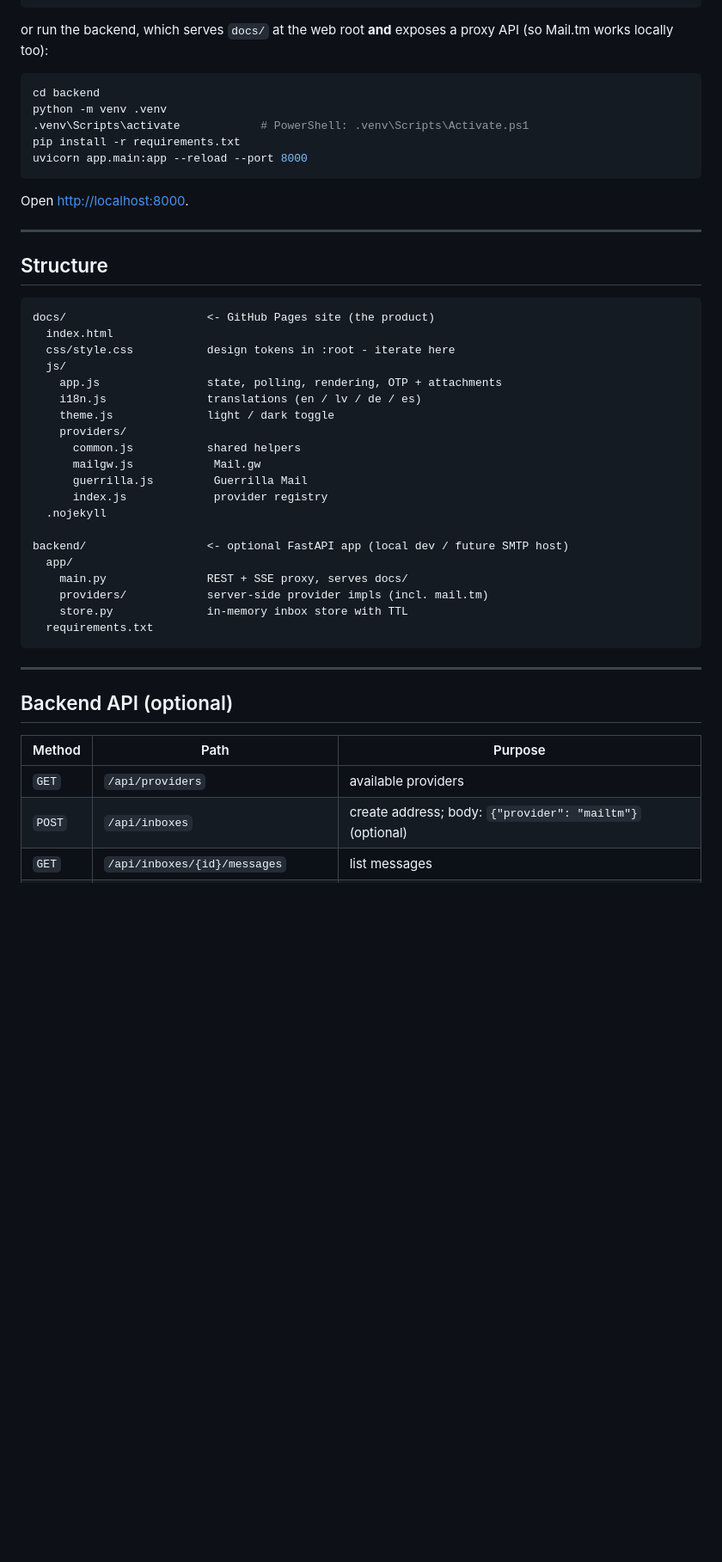
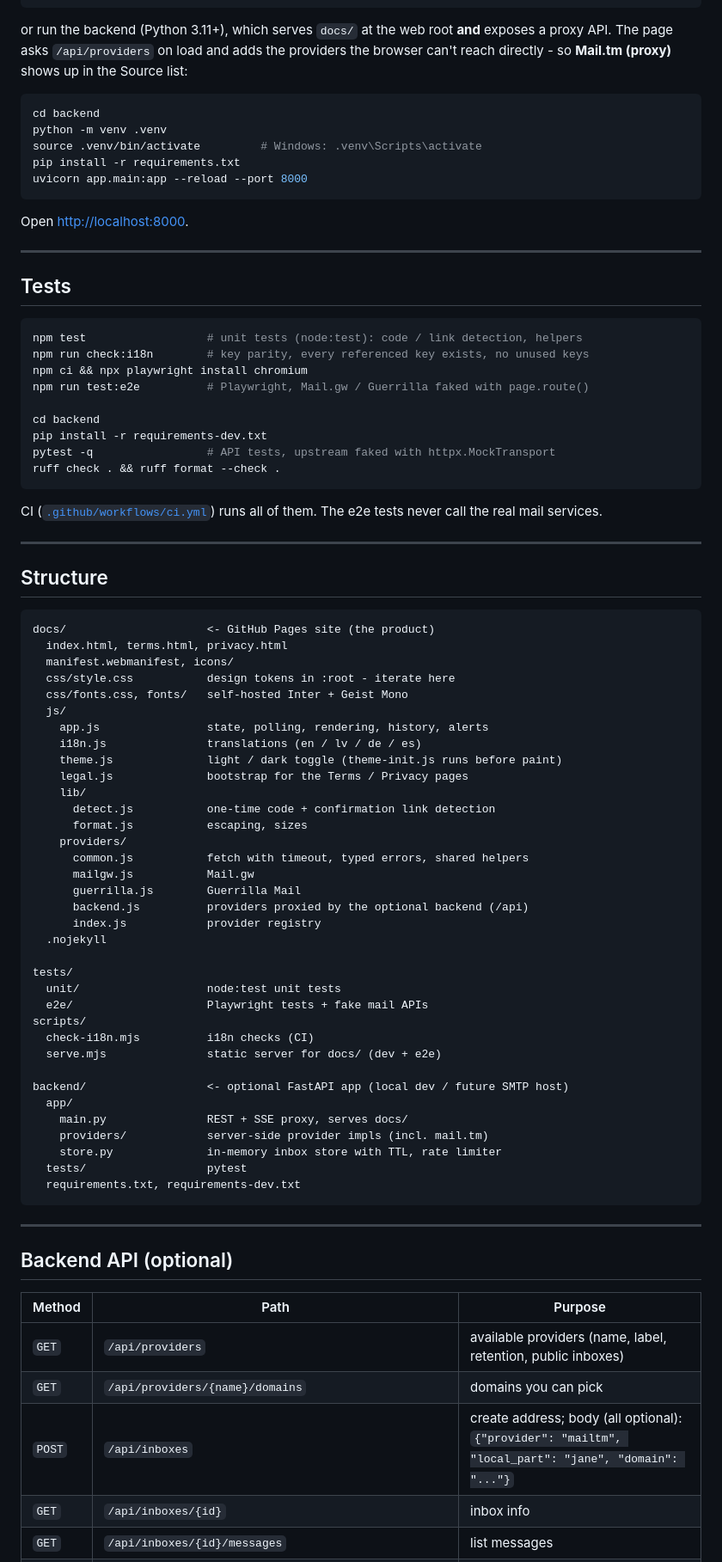
Before and after one commit to ArtuursG/temp-mail, a Markdown page: README.md, the part around one of its changes. Shown at 86% size. GitHub-like rendering; blank space fills up the shorter version.

````diff
--- a/README.md
+++ b/README.md
@@ -111,13 +137,15 @@ The static client uses ES modules, so it needs to be served over HTTP (not
 cd docs && python -m http.server 8000
 ```
 
-or run the backend, which serves `docs/` at the web root **and** exposes a proxy
-API (so Mail.tm works locally too):
+or run the backend (Python 3.11+), which serves `docs/` at the web root **and**
+exposes a proxy API. The page asks `/api/providers` on load and adds the
+providers the browser can't reach directly - so **Mail.tm (proxy)** shows up in
+the Source list:
 
 ```bash
 cd backend
 python -m venv .venv
-.venv\Scripts\activate            # PowerShell: .venv\Scripts\Activate.ps1
+source .venv/bin/activate         # Windows: .venv\Scripts\activate
 pip install -r requirements.txt
 uvicorn app.main:app --reload --port 8000
 ```
@@ -126,29 +154,63 @@ Open <http://localhost:8000>.
 
 ---
 
+## Tests
+
+```bash
+npm test                  # unit tests (node:test): code / link detection, helpers
+npm run check:i18n        # key parity, every referenced key exists, no unused keys
+npm ci && npx playwright install chromium
+npm run test:e2e          # Playwright, Mail.gw / Guerrilla faked with page.route()
+
+cd backend
+pip install -r requirements-dev.txt
+pytest -q                 # API tests, upstream faked with httpx.MockTransport
+ruff check . && ruff format --check .
+```
+
+CI ([`.github/workflows/ci.yml`](.github/workflows/ci.yml)) runs all of them. The
+e2e tests never call the real mail services.
+
+---
+
 ## Structure
 
 ```
 docs/                     <- GitHub Pages site (the product)
-  index.html
+  index.html, terms.html, privacy.html
+  manifest.webmanifest, icons/
   css/style.css           design tokens in :root - iterate here
+  css/fonts.css, fonts/   self-hosted Inter + Geist Mono
   js/
-    app.js                state, polling, rendering, OTP + attachments
+    app.js                state, polling, rendering, history, alerts
     i18n.js               translations (en / lv / de / es)
-    theme.js              light / dark toggle
+    theme.js              light / dark toggle (theme-init.js runs before paint)
+    legal.js              bootstrap for the Terms / Privacy pages
+    lib/
+      detect.js           one-time code + confirmation link detection
+      format.js           escaping, sizes
     providers/
-      common.js           shared helpers
-      mailgw.js            Mail.gw
-      guerrilla.js         Guerrilla Mail
-      index.js             provider registry
+      common.js           fetch with timeout, typed errors, shared helpers
+      mailgw.js           Mail.gw
+      guerrilla.js        Guerrilla Mail
+      backend.js          providers proxied by the optional backend (/api)
+      index.js            provider registry
   .nojekyll
+
+tests/
+  unit/                   node:test unit tests
+  e2e/                    Playwright tests + fake mail APIs
+scripts/
+  check-i18n.mjs          i18n checks (CI)
+  serve.mjs               static server for docs/ (dev + e2e)
 
 backend/                  <- optional FastAPI app (local dev / future SMTP host)
   app/
     main.py               REST + SSE proxy, serves docs/
     providers/            server-side provider impls (incl. mail.tm)
-    store.py              in-memory inbox store with TTL
-  requirements.txt
+    store.py              in-memory inbox store with TTL, rate limiter
+  tests/                  pytest
+  requirements.txt, requirements-dev.txt
 ```
 
 ---
@@ -157,6 +219,8 @@ backend/                  <- optional FastAPI app (local dev / future SMTP host)
 
 | Method | Path | Purpose |
 |--------|------|---------|
-| `GET`    | `/api/providers` | available providers |
-| `POST`   | `/api/inboxes` | create address; body: `{"provider": "mailtm"}` (optional) |
+| `GET`    | `/api/providers` | available providers (name, label, retention, public inboxes) |
+| `GET`    | `/api/providers/{name}/domains` | domains you can pick |
+| `POST`   | `/api/inboxes` | create address; body (all optional): `{"provider": "mailtm", "local_part": "jane", "domain": "..."}` |
+| `GET`    | `/api/inboxes/{id}` | inbox info |
 | `GET`    | `/api/inboxes/{id}/messages` | list messages |
````
Also changed, not shown: other parts of README.md (+65 -31 lines).
